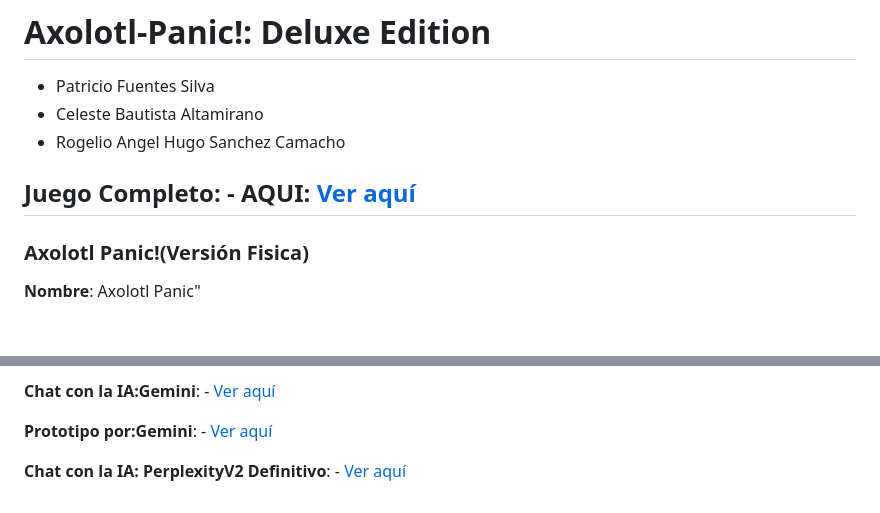
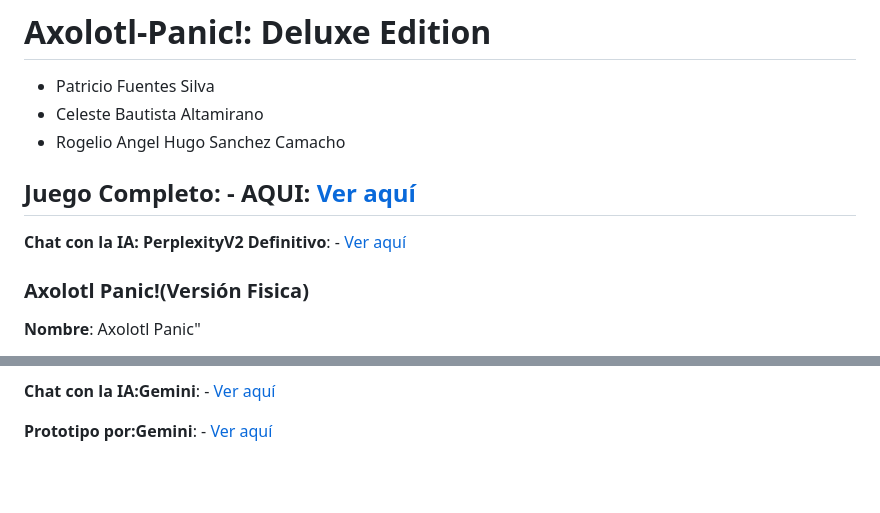
Before and after one commit to SoyPatu/Axolotl-Panic, a Markdown page: README.md, 2 parts joined by grey strips. Rendered like a GitHub page; blank space fills up the shorter version.

Commit message:
Preparando todo para la entrega

```diff
--- a/README.md
+++ b/README.md
@@ -4,6 +4,9 @@
  - Rogelio Angel Hugo Sanchez Camacho
 
  ## __Juego Completo__: - __AQUI__: [Ver aquí](https://soypatu.github.io/Axolotl-Panic/index.html)
+
+
+__Chat con la IA: PerplexityV2 Definitivo__: - [Ver aquí](https://www.perplexity.ai/search/necesito-que-a-este-juego-anad-YRSINkEpRrSP4NyxkKvoyQ#3)
 
 
 
@@ -73,5 +76,3 @@ __Prototipo por:Replit__: - [Ver aquí](https://soypatu.github.io/Axolotl-Panic/
 __Chat con la IA:Gemini__: - [Ver aquí](https://g.co/gemini/share/d1aa2147f178)
 
 __Prototipo por:Gemini__: - [Ver aquí](https://soypatu.github.io/Axolotl-Panic/axolotl_gemini.html)
-
-__Chat con la IA: PerplexityV2 Definitivo__: - [Ver aquí](https://www.perplexity.ai/search/necesito-que-a-este-juego-anad-YRSINkEpRrSP4NyxkKvoyQ#3)
```
